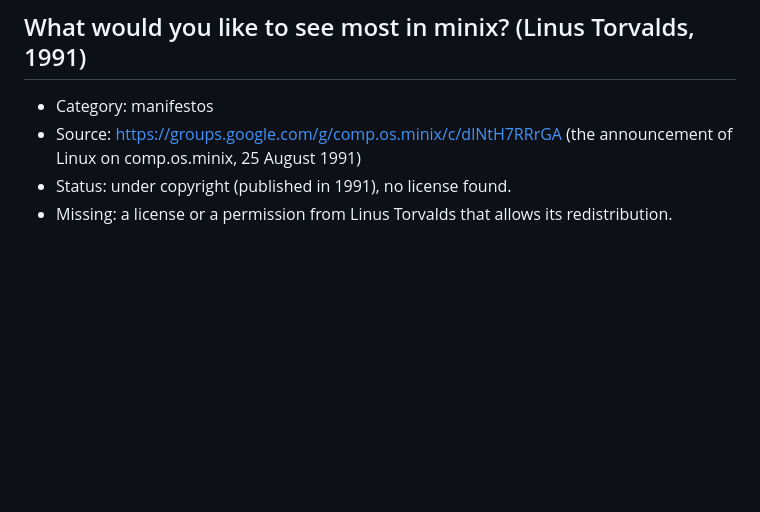
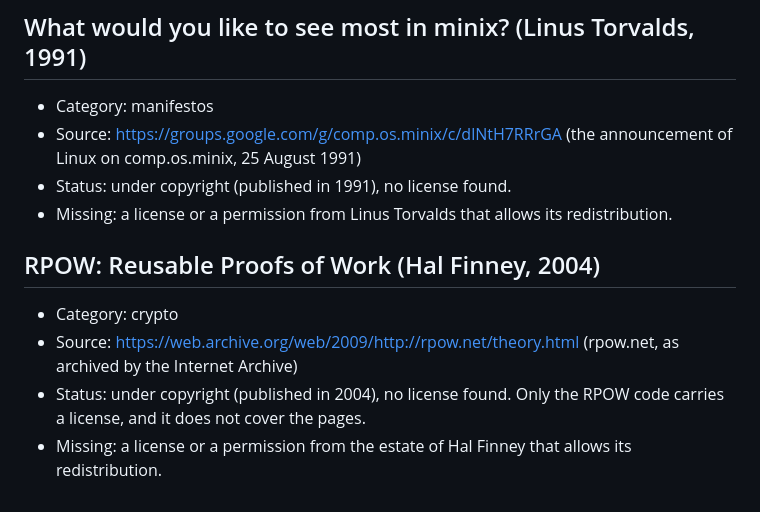
Before and after one commit to vodhash/one-page-papers, a Markdown page: PENDING.md, the part around the change. GitHub-like rendering; blank space fills up the shorter version.

```diff
--- a/PENDING.md
+++ b/PENDING.md
@@ -73,3 +73,10 @@ missing. The catalog of the README lists them under *Coming soon*.
 - Source: https://groups.google.com/g/comp.os.minix/c/dlNtH7RRrGA (the announcement of Linux on comp.os.minix, 25 August 1991)
 - Status: under copyright (published in 1991), no license found.
 - Missing: a license or a permission from Linus Torvalds that allows its redistribution.
+
+## RPOW: Reusable Proofs of Work (Hal Finney, 2004)
+
+- Category: crypto
+- Source: https://web.archive.org/web/2009/http://rpow.net/theory.html (rpow.net, as archived by the Internet Archive)
+- Status: under copyright (published in 2004), no license found. Only the RPOW code carries a license, and it does not cover the pages.
+- Missing: a license or a permission from the estate of Hal Finney that allows its redistribution.
```
Also changed, not shown: README.md (+1 -0 lines).
